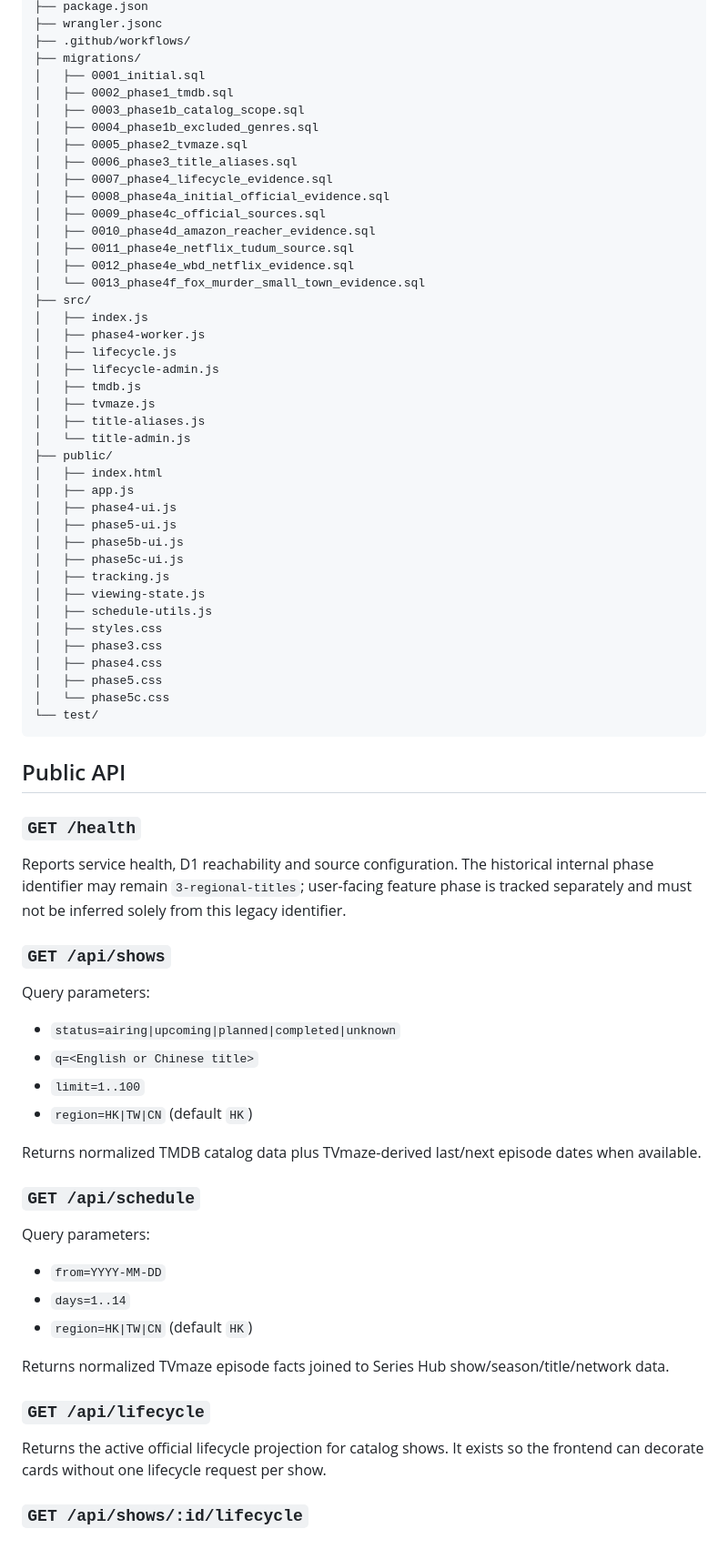
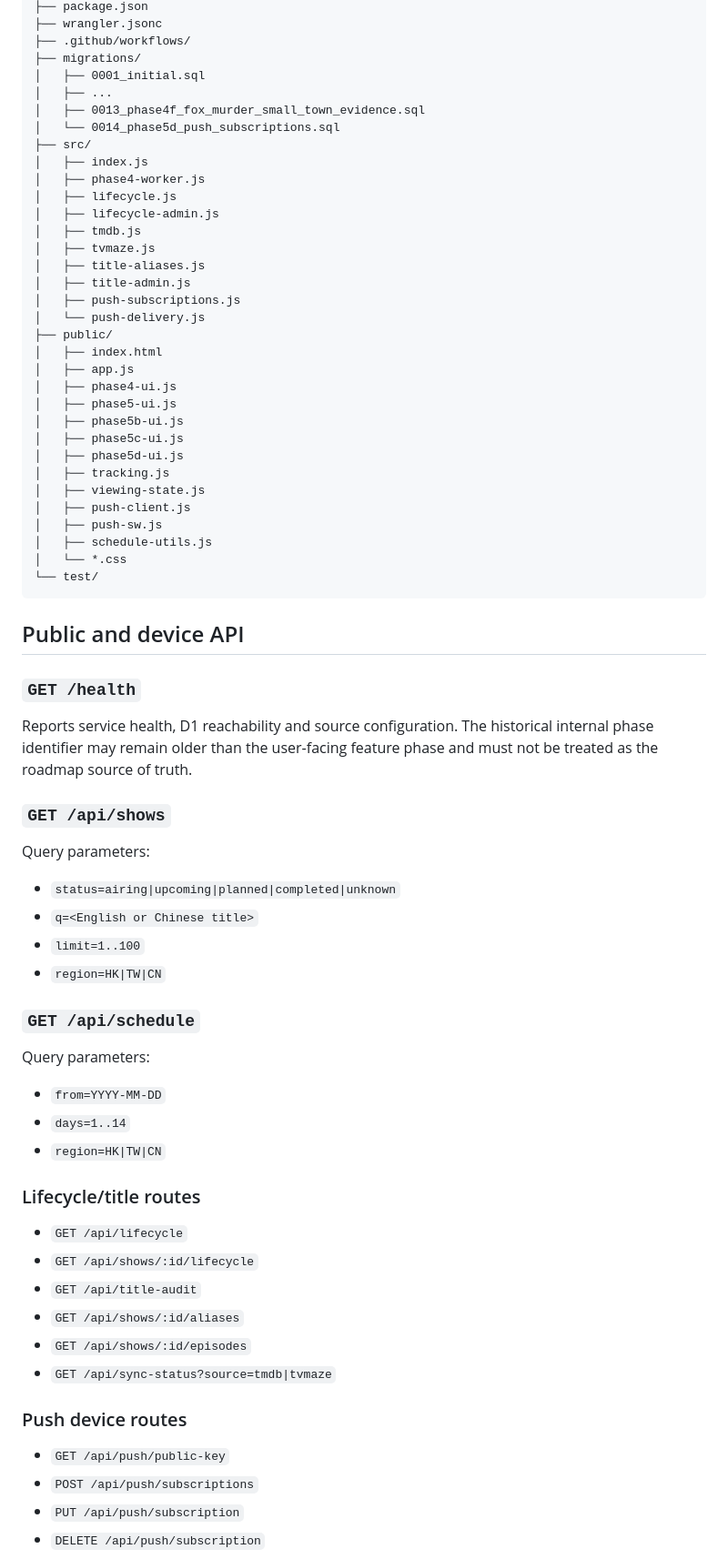
Before and after one commit to MaxYu725/Series-Hub, a Markdown page: README.md, the part around one of its changes. Shown at 91% size. Rendered like a GitHub page.

````diff
--- a/README.md
+++ b/README.md
@@ -249,18 +307,9 @@ Series-Hub/
 ├── .github/workflows/
 ├── migrations/
 │   ├── 0001_initial.sql
-│   ├── 0002_phase1_tmdb.sql
-│   ├── 0003_phase1b_catalog_scope.sql
-│   ├── 0004_phase1b_excluded_genres.sql
-│   ├── 0005_phase2_tvmaze.sql
-│   ├── 0006_phase3_title_aliases.sql
-│   ├── 0007_phase4_lifecycle_evidence.sql
-│   ├── 0008_phase4a_initial_official_evidence.sql
-│   ├── 0009_phase4c_official_sources.sql
-│   ├── 0010_phase4d_amazon_reacher_evidence.sql
-│   ├── 0011_phase4e_netflix_tudum_source.sql
-│   ├── 0012_phase4e_wbd_netflix_evidence.sql
-│   └── 0013_phase4f_fox_murder_small_town_evidence.sql
+│   ├── ...
+│   ├── 0013_phase4f_fox_murder_small_town_evidence.sql
+│   └── 0014_phase5d_push_subscriptions.sql
 ├── src/
 │   ├── index.js
 │   ├── phase4-worker.js
@@ -269,7 +318,9 @@ Series-Hub/
 │   ├── tmdb.js
 │   ├── tvmaze.js
 │   ├── title-aliases.js
-│   └── title-admin.js
+│   ├── title-admin.js
+│   ├── push-subscriptions.js
+│   └── push-delivery.js
 ├── public/
 │   ├── index.html
 │   ├── app.js
@@ -277,22 +328,21 @@ Series-Hub/
 │   ├── phase5-ui.js
 │   ├── phase5b-ui.js
 │   ├── phase5c-ui.js
+│   ├── phase5d-ui.js
 │   ├── tracking.js
 │   ├── viewing-state.js
+│   ├── push-client.js
+│   ├── push-sw.js
 │   ├── schedule-utils.js
-│   ├── styles.css
-│   ├── phase3.css
-│   ├── phase4.css
-│   ├── phase5.css
-│   └── phase5c.css
+│   └── *.css
 └── test/
 ```
 
-## Public API
+## Public and device API
 
 ### `GET /health`
 
-Reports service health, D1 reachability and source configuration. The historical internal phase identifier may remain `3-regional-titles`; user-facing feature phase is tracked separately and must not be inferred solely from this legacy identifier.
+Reports service health, D1 reachability and source configuration. The historical internal phase identifier may remain older than the user-facing feature phase and must not be treated as the roadmap source of truth.
 
 ### `GET /api/shows`
 
@@ -301,9 +351,7 @@ Query parameters:
 - `status=airing|upcoming|planned|completed|unknown`
 - `q=<English or Chinese title>`
 - `limit=1..100`
-- `region=HK|TW|CN` (default `HK`)
-
-Returns normalized TMDB catalog data plus TVmaze-derived last/next episode dates when available.
+- `region=HK|TW|CN`
 
 ### `GET /api/schedule`
 
@@ -311,13 +359,21 @@ Query parameters:
 
 - `from=YYYY-MM-DD`
 - `days=1..14`
-- `region=HK|TW|CN` (default `HK`)
+- `region=HK|TW|CN`
 
-Returns normalized TVmaze episode facts joined to Series Hub show/season/title/network data.
+### Lifecycle/title routes
 
-### `GET /api/lifecycle`
+- `GET /api/lifecycle`
+- `GET /api/shows/:id/lifecycle`
+- `GET /api/title-audit`
+- `GET /api/shows/:id/aliases`
+- `GET /api/shows/:id/episodes`
+- `GET /api/sync-status?source=tmdb|tvmaze`
 
-Returns the active official lifecycle projection for catalog shows. It exists so the frontend can decorate cards without one lifecycle request per show.
+### Push device routes
 
-### `GET /api/shows/:id/lifecycle`
+- `GET /api/push/public-key`
+- `POST /api/push/subscriptions`
+- `PUT /api/push/subscription`
+- `DELETE /api/push/subscription`
 
````
Also changed, not shown: other parts of README.md (+185 -139 lines).
